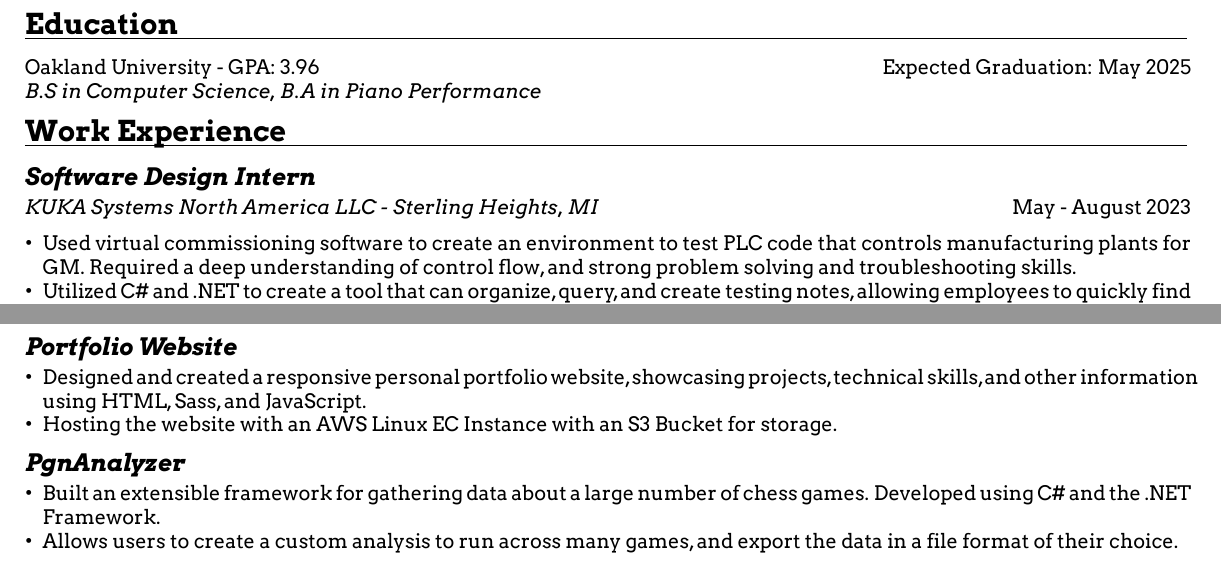
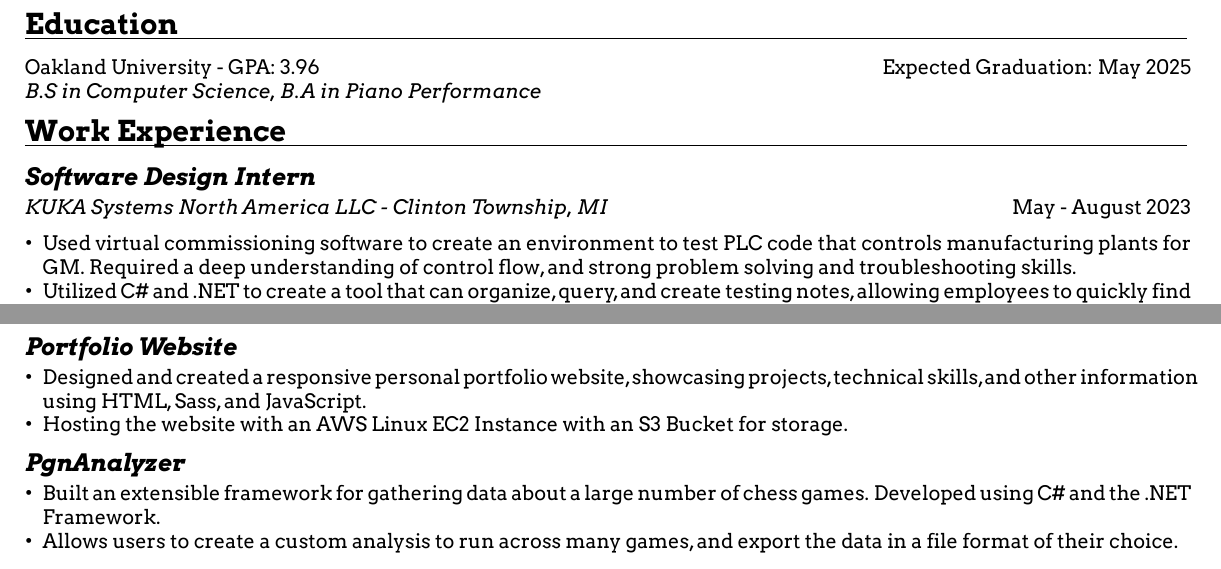
Before and after one commit to Quiggleson/resume, a LaTeX CV (Deven Mallamo Resume 2023-24.tex): two parts of the page, joined at a grey line, cut so that both start at the same text. Compiled offline with pdfLaTeX.

Commit message:
small changes, typo fix

```diff
--- a/Deven Mallamo Resume 2023-24.tex
+++ b/Deven Mallamo Resume 2023-24.tex
@@ -88,7 +88,7 @@ Oakland University - GPA: 3.96 \hfill Expected Graduation: May 2025
 
 \subsection*{Software Design Intern}
 
-\textit{KUKA Systems North America LLC - Sterling Heights, MI} \hfill {May - August 2023}
+\textit{KUKA Systems North America LLC - Clinton Township, MI} \hfill {May - August 2023}
 
 \begin{itemize}
 	\item Used virtual commissioning software to create an environment to test PLC code that controls manufacturing plants for GM. Required a deep understanding of control flow, and strong problem solving and troubleshooting skills.
@@ -144,7 +144,7 @@ Oakland University - GPA: 3.96 \hfill Expected Graduation: May 2025
 
 \begin{itemize}
 	\item Designed and created a responsive personal portfolio website, showcasing projects, technical skills, and other information using HTML, Sass, and JavaScript.
-	\item Hosting the website with an AWS Linux EC Instance with an S3 Bucket for storage.
+	\item Hosting the website with an AWS Linux EC2 Instance with an S3 Bucket for storage.
 \end{itemize}
 
 \subsection*{PgnAnalyzer}
```
Also changed, not shown: Deven Mallamo Resume 2023-24.pdf.
